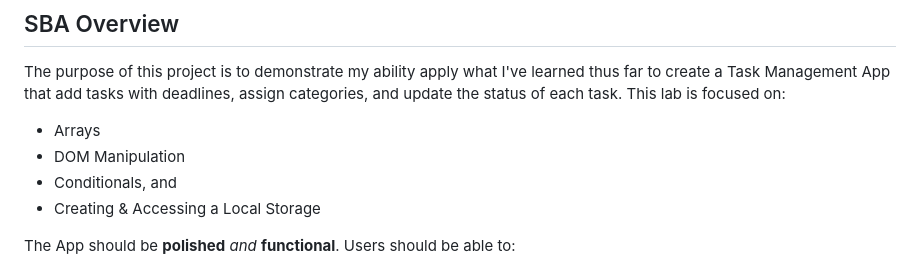
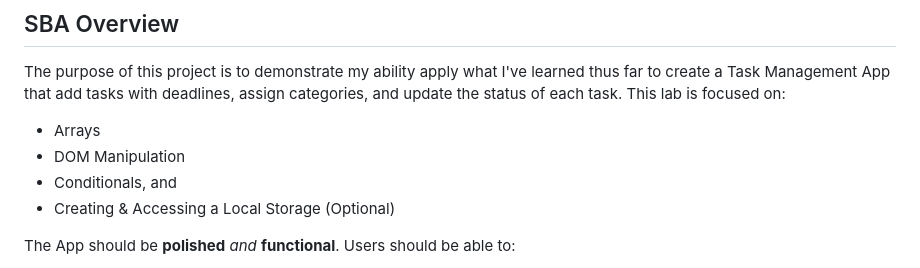
Before and after one commit to ANIO-Official/task-management-app, a Markdown page: README.md, the part around the change. Rendered like a GitHub page.

Commit message:
Small correction in focus for ReadMe.

```diff
--- a/README.md
+++ b/README.md
@@ -5,7 +5,7 @@ The purpose of this project is to demonstrate my ability apply what I've learned
 - Arrays
 - DOM Manipulation
 - Conditionals, and
-- Creating & Accessing a Local Storage
+- Creating & Accessing a Local Storage (Optional)
 
 The App should be **polished** *and* **functional**. Users should be able to:
 
```
